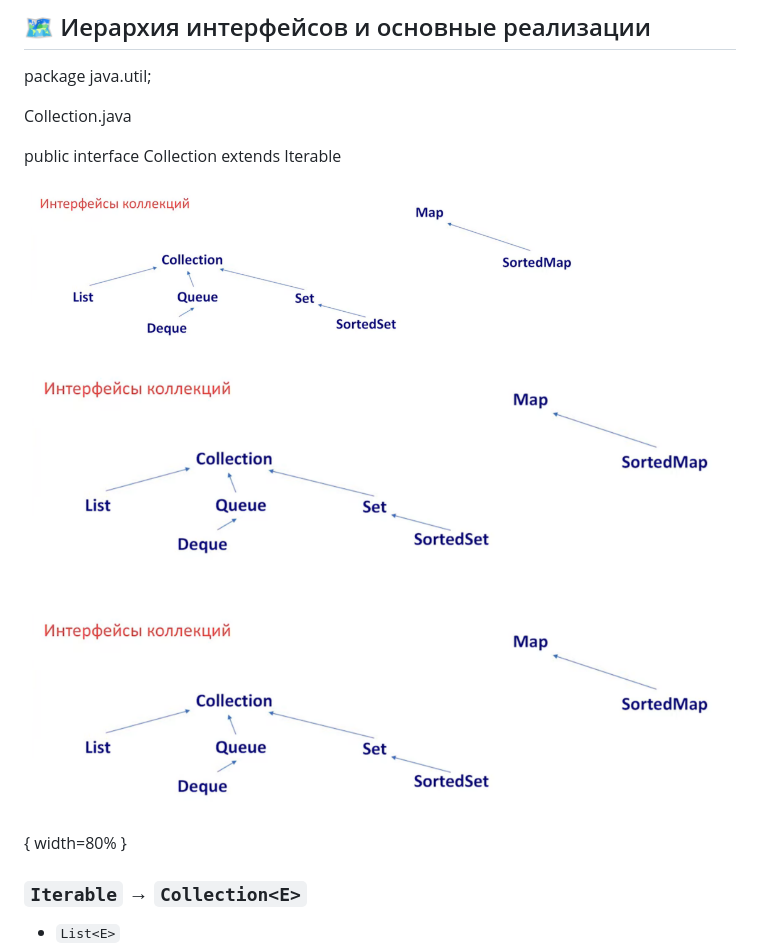
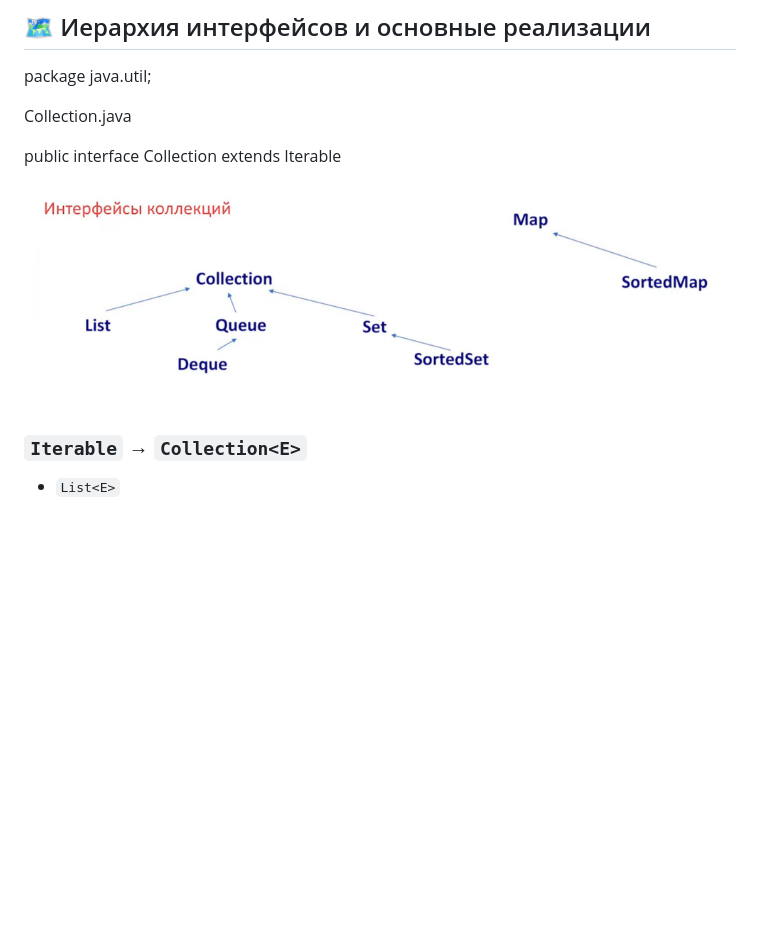
Before and after one commit to andreibodakin/mipt-advanced-java-platform-course, a Markdown page: lectures/lecture-03.md, the part around the change. Drawn GitHub-style; blank space fills up the shorter version.

```diff
--- a/lectures/lecture-03.md
+++ b/lectures/lecture-03.md
@@ -15,11 +15,8 @@ Collection.java
 
 public interface Collection<E> extends Iterable<E>
 
-<img src="../images/collection-interfaces.png" width="80%" />
-
 ![Схема интерфейсов коллекций](../images/collection-interfaces.png)
 
-![Схема интерфейсов коллекций](../images/collection-interfaces.png){ width=80% }
 
 ### `Iterable` → `Collection<E>`
 
```
